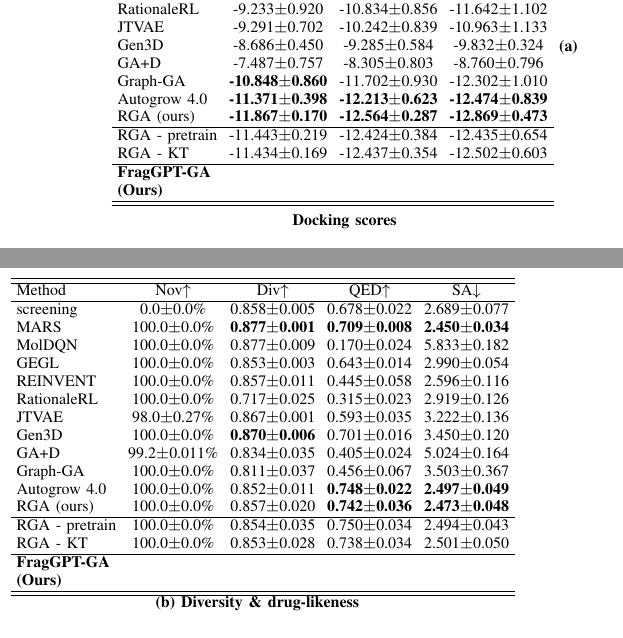
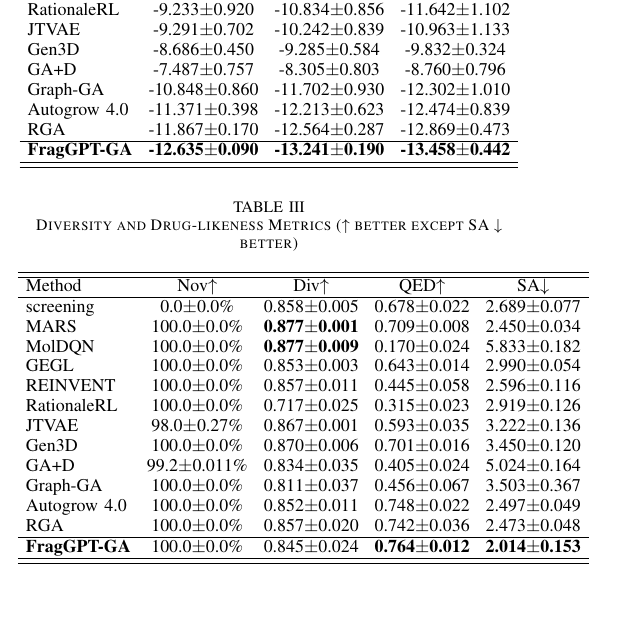
Before and after one commit to tg929/GA_gpt_145, a LaTeX paper (papers/A Sample Article Using IEEEtran.cls for IEEE Journals and Transactions/bare_jrnl_new_sample4.tex): two parts of the columns of page 4 of 4 before the commit and part of one column of page 3 of 4 after it, the two joined at a grey line, cut so that both start at the same text. Compiled offline with pdfLaTeX; a missing font is replaced by an installed copy or a similar font; a LaTeX package or settings file that is missing is left out.

Commit message:
papers add:table2 change;paper add words

```diff
--- a/papers/A Sample Article Using IEEEtran.cls for IEEE Journals and Transactions/bare_jrnl_new_sample4.tex
+++ b/papers/A Sample Article Using IEEEtran.cls for IEEE Journals and Transactions/bare_jrnl_new_sample4.tex
@@ -176,19 +176,14 @@ GPT-Only &  kcal/mol &  &  \\
 \end{tabular}
 \end{table}
 
-% 使用带星号的 table* 环境来实现跨双栏放置
-% [t] 参数表示将表格放置在页面顶部 (top)
-\begin{table*}[t]
-    \caption{Performance comparison: (a) Docking scores (↓ better); (b) Diversity and drug-likeness metrics (↑ better except SA ↓ better).}
-    \label{tab:performance_comparison_fullwidth} % 保持原label以避免引用失效
+% Table II: Docking scores
+\begin{table}[!t]
+    \caption{Docking Score Comparison (kcal/mol, ↓ better)}
+    \label{tab:docking_scores}
     \centering
-    % 使用 footnotesize 字体和紧密列间距以适配双栏布局
-    \footnotesize
-    \setlength{\tabcolsep}{3pt} % 紧密列间距
+    \small
+    \setlength{\tabcolsep}{4pt}
 
-    % 左侧子表：Docking scores
-    \begin{minipage}{0.48\textwidth}
-        \centering
     \begin{tabular}{l c c c}
         \hline\hline
         Method & TOP-100$\downarrow$ & TOP-10$\downarrow$ & TOP-1$\downarrow$ \\
@@ -202,52 +197,44 @@ GPT-Only &  kcal/mol &  &  \\
         JTVAE & -9.291$\pm$0.702 & -10.242$\pm$0.839 & -10.963$\pm$1.133 \\
         Gen3D & -8.686$\pm$0.450 & -9.285$\pm$0.584 & -9.832$\pm$0.324 \\
         GA+D & -7.487$\pm$0.757 & -8.305$\pm$0.803 & -8.760$\pm$0.796 \\
-            Graph-GA & \textbf{-10.848$\pm$0.860} & -11.702$\pm$0.930 & -12.302$\pm$1.010 \\
-            Autogrow 4.0 & \textbf{-11.371$\pm$0.398} & \textbf{-12.213$\pm$0.623} & \textbf{-12.474$\pm$0.839} \\
-            RGA (ours) & \textbf{-11.867$\pm$0.170} & \textbf{-12.564$\pm$0.287} & \textbf{-12.869$\pm$0.473} \\
+        Graph-GA & -10.848$\pm$0.860 & -11.702$\pm$0.930 & -12.302$\pm$1.010 \\
+        Autogrow 4.0 & -11.371$\pm$0.398 & -12.213$\pm$0.623 & -12.474$\pm$0.839 \\
+        RGA  & -11.867$\pm$0.170 & -12.564$\pm$0.287 & -12.869$\pm$0.473 \\
         \hline
-            RGA - pretrain & -11.443$\pm$0.219 & -12.424$\pm$0.384 & -12.435$\pm$0.654 \\
-            RGA - KT & -11.434$\pm$0.169 & -12.437$\pm$0.354 & -12.502$\pm$0.603 \\
-            \hline
-            \textbf{FragGPT-GA} & & & \\
-            \textbf{(Ours)} & & & \\
+        \textbf{FragGPT-GA} & \textbf{-12.635$\pm$0.090} & \textbf{-13.241$\pm$0.190} & \textbf{-13.458$\pm$0.442} \\
         \hline\hline
     \end{tabular}
-        \vspace{0.5em}
-        \textbf{(a) Docking scores}
-    \end{minipage}
-    \hfill % 水平填充分隔两个子表
-    % 右侧子表：Diversity and drug-likeness metrics
-    \begin{minipage}{0.48\textwidth}
+\end{table}
+
+% Table III: Diversity and drug-likeness metrics
+\begin{table}[!t]
+    \caption{Diversity and Drug-likeness Metrics (↑ better except SA ↓ better)}
+    \label{tab:diversity_metrics}
     \centering
+    \small
+    \setlength{\tabcolsep}{4pt}
+
     \begin{tabular}{l c c c c}
         \hline\hline
         Method & Nov$\uparrow$ & Div$\uparrow$ & QED$\uparrow$ & SA$\downarrow$ \\
         \hline
         screening & 0.0$\pm$0.0\% & 0.858$\pm$0.005 & 0.678$\pm$0.022 & 2.689$\pm$0.077 \\
-            MARS & 100.0$\pm$0.0\% & \textbf{0.877$\pm$0.001} & \textbf{0.709$\pm$0.008} & \textbf{2.450$\pm$0.034} \\
-            MolDQN & 100.0$\pm$0.0\% & 0.877$\pm$0.009 & 0.170$\pm$0.024 & 5.833$\pm$0.182 \\
+        MARS & 100.0$\pm$0.0\% & \textbf{0.877}$\pm$\textbf{0.001} & 0.709$\pm$0.008 & 2.450$\pm$0.034 \\
+            MolDQN & 100.0$\pm$0.0\% & \textbf{0.877}$\pm$\textbf{0.009} & 0.170$\pm$0.024 & 5.833$\pm$0.182 \\
         GEGL & 100.0$\pm$0.0\% & 0.853$\pm$0.003 & 0.643$\pm$0.014 & 2.990$\pm$0.054 \\
         REINVENT & 100.0$\pm$0.0\% & 0.857$\pm$0.011 & 0.445$\pm$0.058 & 2.596$\pm$0.116 \\
         RationaleRL & 100.0$\pm$0.0\% & 0.717$\pm$0.025 & 0.315$\pm$0.023 & 2.919$\pm$0.126 \\
         JTVAE & 98.0$\pm$0.27\% & 0.867$\pm$0.001 & 0.593$\pm$0.035 & 3.222$\pm$0.136 \\
-            Gen3D & 100.0$\pm$0.0\% & \textbf{0.870$\pm$0.006} & 0.701$\pm$0.016 & 3.450$\pm$0.120 \\
+        Gen3D & 100.0$\pm$0.0\% & 0.870$\pm$0.006 & 0.701$\pm$0.016 & 3.450$\pm$0.120 \\
         GA+D & 99.2$\pm$0.011\% & 0.834$\pm$0.035 & 0.405$\pm$0.024 & 5.024$\pm$0.164 \\
         Graph-GA & 100.0$\pm$0.0\% & 0.811$\pm$0.037 & 0.456$\pm$0.067 & 3.503$\pm$0.367 \\
-            Autogrow 4.0 & 100.0$\pm$0.0\% & 0.852$\pm$0.011 & \textbf{0.748$\pm$0.022} & \textbf{2.497$\pm$0.049} \\
-            RGA (ours) & 100.0$\pm$0.0\% & 0.857$\pm$0.020 & \textbf{0.742$\pm$0.036} & \textbf{2.473$\pm$0.048} \\
+        Autogrow 4.0 & 100.0$\pm$0.0\% & 0.852$\pm$0.011 & 0.748$\pm$0.022 & 2.497$\pm$0.049 \\
+        RGA  & 100.0$\pm$0.0\% & 0.857$\pm$0.020 & 0.742$\pm$0.036 & 2.473$\pm$0.048 \\
         \hline
-            RGA - pretrain & 100.0$\pm$0.0\% & 0.854$\pm$0.035 & 0.750$\pm$0.034 & 2.494$\pm$0.043 \\
-            RGA - KT & 100.0$\pm$0.0\% & 0.853$\pm$0.028 & 0.738$\pm$0.034 & 2.501$\pm$0.050 \\
-            \hline
-            \textbf{FragGPT-GA} & & & & \\
-            \textbf{(Ours)} & & & & \\
+        \textbf{FragGPT-GA} & 100.0$\pm$0.0\% & 0.845$\pm$0.024 & \textbf{0.764$\pm$0.012} & \textbf{2.014$\pm$0.153} \\
         \hline\hline
     \end{tabular}
-        \vspace{0.5em}
-        \textbf{(b) Diversity \& drug-likeness}
-    \end{minipage}
-\end{table*}
+\end{table}
 
 
 %对比f-rag
```
Also changed, not shown: papers/A Sample Article Using IEEEtran.cls for IEEE Journals and Transactions/bare_jrnl_new_sample4.pdf, papers/A Sample Article Using IEEEtran.cls for IEEE Journals and Transactions/bare_jrnl_new_sample4.tex (6 more changed lines), 4 other files. Lines whose indentation alone changed are shown as unchanged.
